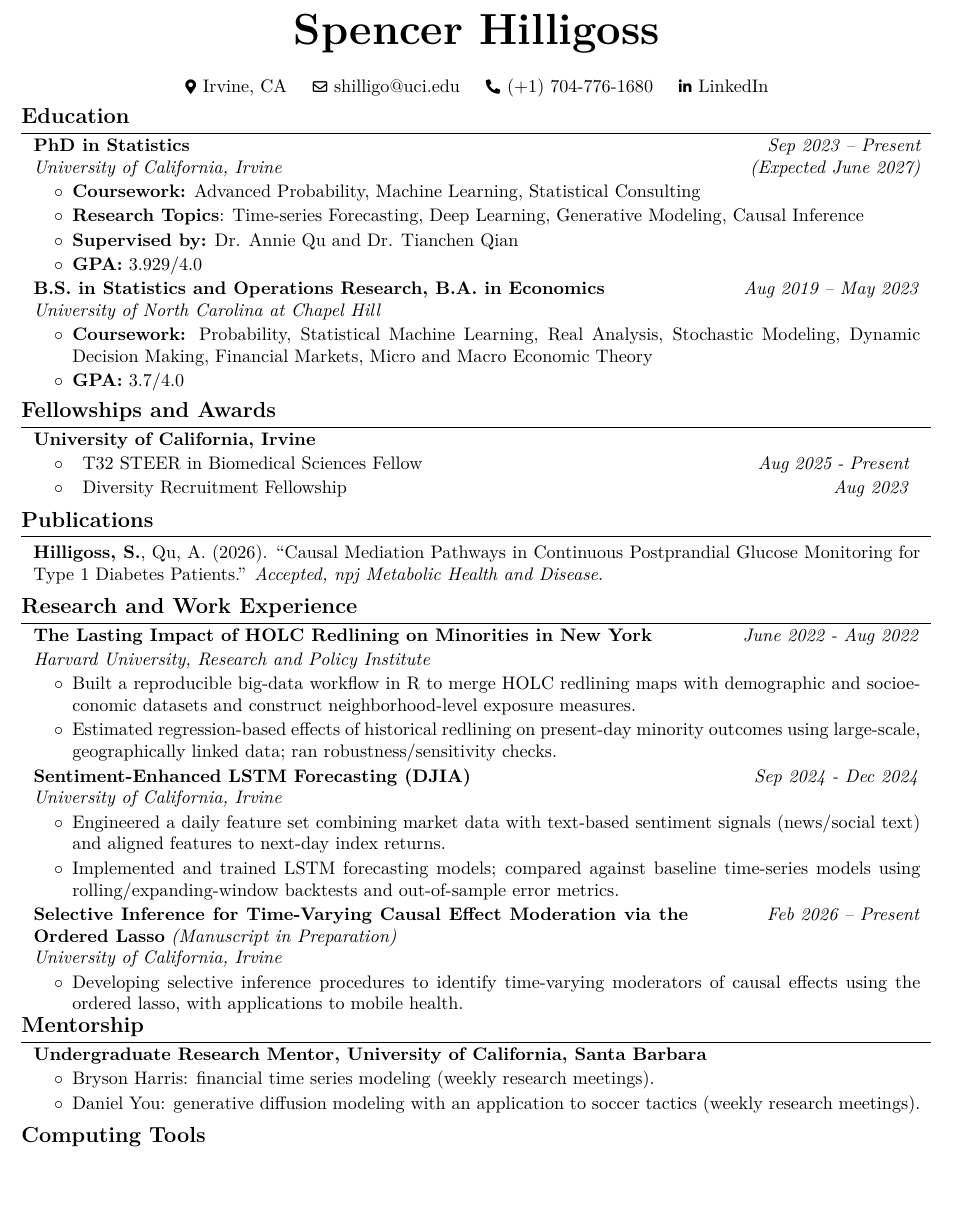
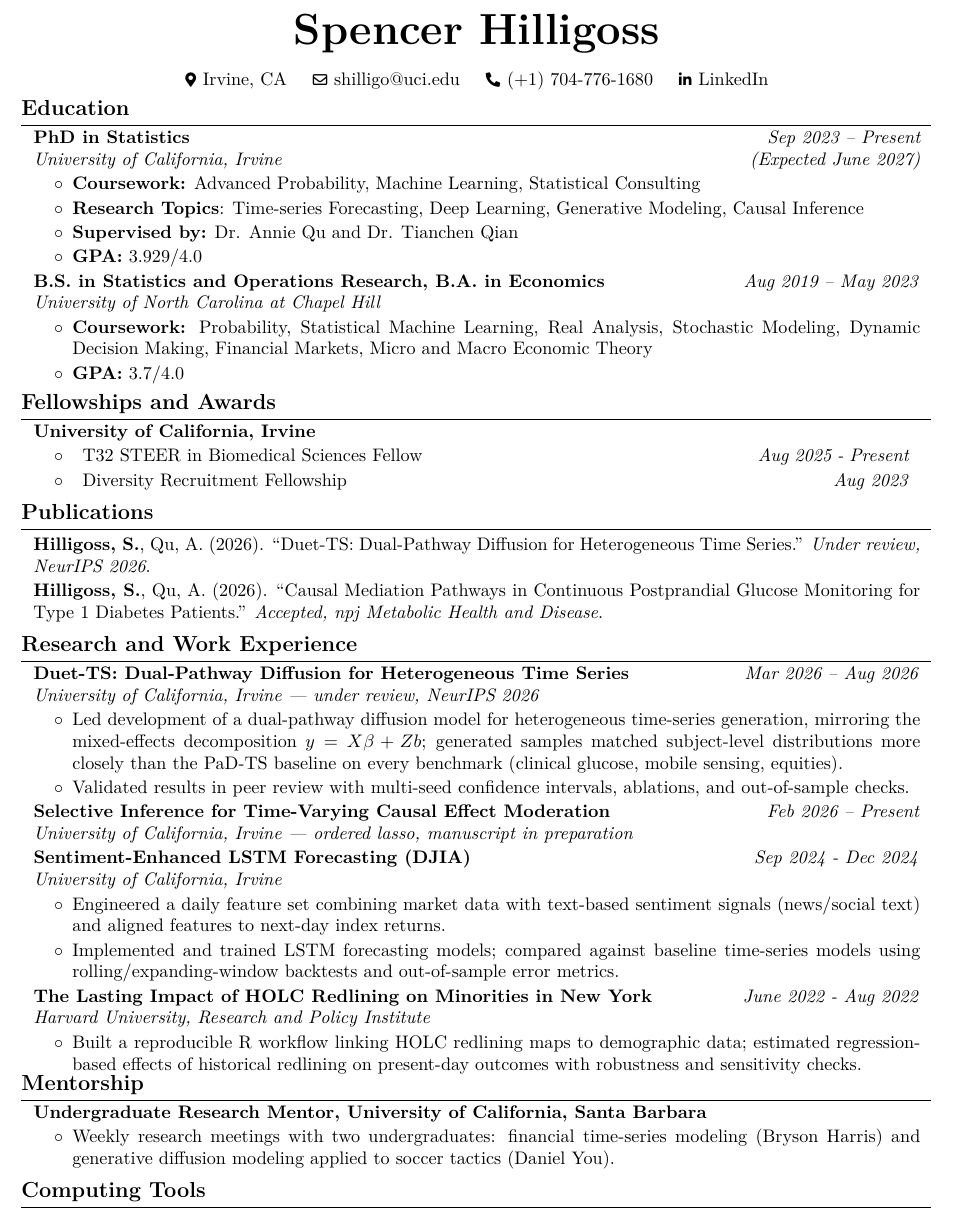
Before and after one commit to spencha/spencha.github.io, a LaTeX CV (CV/resume.tex): part of the page, cut so that both start at the same text, the shorter picture padded with empty space. Compiled offline with pdfLaTeX.

Commit message:
Add NeurIPS 2026 submission (Duet-TS) to résumé
Co-Authored-By: Claude Fable 5 <noreply@anthropic.com>

```diff
--- a/CV/resume.tex
+++ b/CV/resume.tex
@@ -173,7 +173,7 @@
     \begin{header}
         \textbf{\fontsize{24 pt}{24 pt}\selectfont Spencer Hilligoss}
 
-        \vspace{0.3 cm}
+        \vspace{0.15 cm}
 
         \normalsize
         \mbox{{\color{black}\footnotesize\faMapMarker*}\hspace*{0.13cm}Irvine, CA}%
@@ -253,6 +253,11 @@
             \vspace{0.05cm}
 
             \hangindent=0.5cm
+            \textbf{Hilligoss, S.}, Qu, A. (2026). ``Duet-TS: Dual-Pathway Diffusion for Heterogeneous Time Series.'' \textit{Under review, NeurIPS 2026}.
+
+            \vspace{0.05cm}
+
+            \hangindent=0.5cm
             \textbf{Hilligoss, S.}, Qu, A. (2026). ``Causal Mediation Pathways in Continuous Postprandial Glucose Monitoring for Type 1 Diabetes Patients.'' \textit{Accepted, npj Metabolic Health and Disease}.
 
             \vspace{0.05cm}
@@ -262,19 +267,28 @@
 
         \section{Research and Work Experience}
         \begin{twocolentry}{
-        \textit{June 2022 - Aug 2022}}
-            \textbf{The Lasting Impact of HOLC Redlining on Minorities in New York}
+        \textit{Mar 2026 – Aug 2026}}
+            \textbf{Duet-TS: Dual-Pathway Diffusion for Heterogeneous Time Series}
+
+            \textit{University of California, Irvine — under review, NeurIPS 2026}
+        \end{twocolentry}
+        \vspace{0.05 cm}
+        \begin{onecolentry}
+            \begin{highlights}
+                \item Led development of a dual-pathway diffusion model for heterogeneous time-series generation, mirroring the mixed-effects decomposition $y = X\beta + Zb$; generated samples matched subject-level distributions more closely than the PaD-TS baseline on every benchmark (clinical glucose, mobile sensing, equities).
+                \item Validated results in peer review with multi-seed confidence intervals, ablations, and out-of-sample checks.
+            \end{highlights}
+        \end{onecolentry}
+
+        \vspace{0.05 cm}
+        \begin{twocolentry}{
+        \textit{Feb 2026 – Present}}
+            \textbf{Selective Inference for Time-Varying Causal Effect Moderation}
+
+            \textit{University of California, Irvine — ordered lasso, manuscript in preparation}
         \end{twocolentry}
 
         \vspace{0.05 cm}
-        \begin{onecolentry}
-        \textit{Harvard University, Research and Policy Institute}
-            \begin{highlights}
-                \item Built a reproducible big-data workflow in R to merge HOLC redlining maps with demographic and socioeconomic datasets and construct neighborhood-level exposure measures.
-                \item Estimated regression-based effects of historical redlining on present-day minority outcomes using large-scale, geographically linked data; ran robustness/sensitivity checks.
-            \end{highlights}
-        \end{onecolentry}
-
         \begin{twocolentry}{
         \textit{Sep 2024 - Dec 2024}}
             \textbf{Sentiment-Enhanced LSTM Forecasting (DJIA)}
@@ -286,6 +300,20 @@
             \begin{highlights}
                 \item Engineered a daily feature set combining market data with text-based sentiment signals (news/social text) and aligned features to next-day index returns.
                 \item Implemented and trained LSTM forecasting models; compared against baseline time-series models using rolling/expanding-window backtests and out-of-sample error metrics.
+            \end{highlights}
+        \end{onecolentry}
+
+        \vspace{0.05 cm}
+        \begin{twocolentry}{
+        \textit{June 2022 - Aug 2022}}
+            \textbf{The Lasting Impact of HOLC Redlining on Minorities in New York}
+
+            \textit{Harvard University, Research and Policy Institute}
+        \end{twocolentry}
+        \vspace{0.05 cm}
+        \begin{onecolentry}
+            \begin{highlights}
+                \item Built a reproducible R workflow linking HOLC redlining maps to demographic data; estimated regression-based effects of historical redlining on present-day outcomes with robustness and sensitivity checks.
             \end{highlights}
         \end{onecolentry}
 
@@ -305,21 +333,6 @@
         %     \end{highlights}
         % \end{onecolentry}
 
-        \vspace{0.05 cm}
-\begin{twocolentry}{
-\textit{Feb 2026 – Present}}
-    \textbf{Selective Inference for Time-Varying Causal Effect Moderation via the Ordered Lasso} \textit{(Manuscript in Preparation)}
-
-    \textit{University of California, Irvine}
-\end{twocolentry}
-\vspace{0.05 cm}
-\begin{onecolentry}
-    \begin{highlights}
-        \item Developing selective inference procedures to identify time-varying moderators of causal effects using the ordered lasso, with applications to mobile health.
-    \end{highlights}
-\end{onecolentry}
-
-\vspace{0.05 cm}
 % \begin{twocolentry}{
 % \textit{Feb 2026 – Present}}
 %     \textbf{Generative Learning for Distributional Prediction of Heterogeneous Longitudinal Trajectories in Mobile Health} \textit{(In Preparation)}
@@ -366,8 +379,7 @@
     \begin{onecolentry}
         \textbf{Undergraduate Research Mentor, University of California, Santa Barbara}
         \begin{highlights}
-            \item Bryson Harris: financial time series modeling (weekly research meetings).
-            \item Daniel You: generative diffusion modeling with an application to soccer tactics (weekly research meetings).
+            \item Weekly research meetings with two undergraduates: financial time-series modeling (Bryson Harris) and generative diffusion modeling applied to soccer tactics (Daniel You).
         \end{highlights}
     \end{onecolentry}
 
```
Also changed, not shown: CV/resume.pdf, 1 other file.
